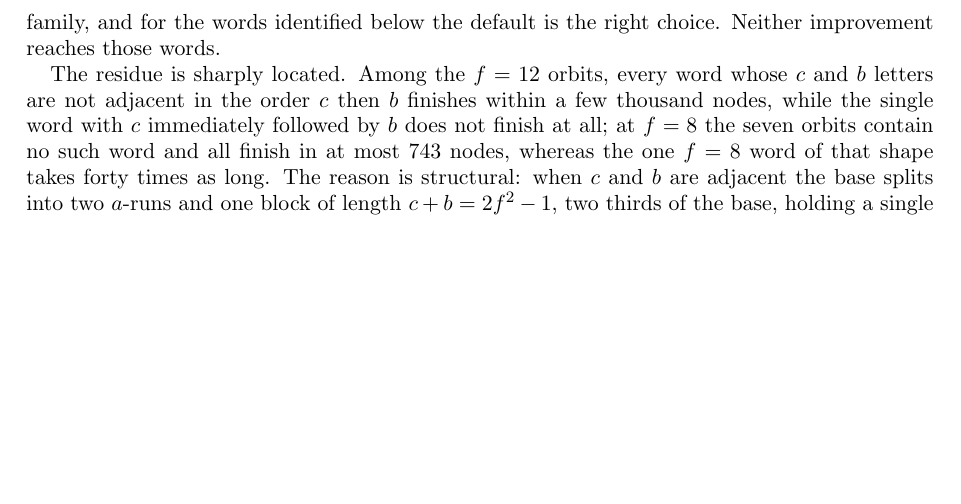
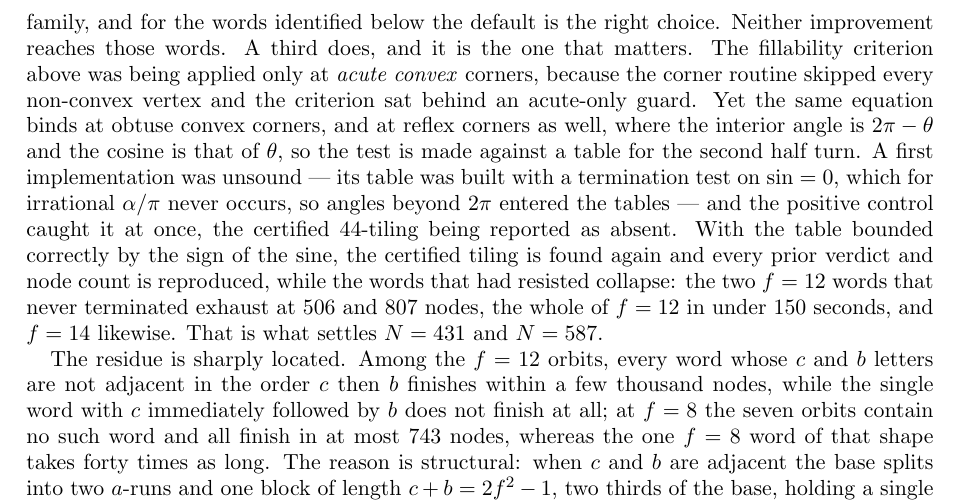
Before and after one commit to ElVec1o/erdos_634_proof, a LaTeX paper (paper/erdos-634-obstructions.tex): part of page 23 of 27, cut so that both start at the same text, the shorter picture padded with empty space. Compiled offline with pdfLaTeX.

Commit message:
N=431 and N=587 enter the papers
The main paper's unconditional list becomes 11, 23, 26, 47, 59, 66, 71, 107,
191, 431 and 587, with the mechanism for the last two: the same route at
f=12 and f=14, over 33 and 52 orbits, reached by extending the fillability
criterion.

The obstructions paper records the extension itself. The criterion - that a
corner of the uncovered region is fillable exactly when its angle is
X alpha + Y beta - was being applied only at acute convex corners, because
the corner routine skipped every non-convex vertex and the test sat behind an
acute-only guard. The same equation binds at obtuse convex corners and at
reflex ones, where the interior angle is 2 pi minus theta and the cosine is
unchanged.

It also records the failure. A first implementation was unsound: its table
terminated on sin equal to zero, which for irrational alpha over pi never
occurs, so angles past 2 pi entered the tables, and the positive control
caught it immediately by reporting the certified 44-tiling absent. With the
table bounded by the sign of the sine, that tiling is found again, every
prior verdict and node count is reproduced, and the words that had resisted
collapse - the two f=12 words that never terminated now exhaust at 506 and
807 nodes.

That is what settles N=431 and N=587.

```diff
--- a/paper/erdos-634-obstructions.tex
+++ b/paper/erdos-634-obstructions.tex
@@ -1481,7 +1481,18 @@ the $(4,2)$ orbit at $f=12$ exhausts in $565$ nodes under the default ordering a
 terminate at all under the most-constrained one. The ordering is sound either way --- completeness
 cannot depend on which vertex is filled first --- but it must be chosen per instance family, and
 for the words identified below the default is the right choice. Neither improvement reaches those
-words.
+words. A third does, and it is the one that matters. The fillability criterion above was being
+applied only at \emph{acute convex} corners, because the corner routine skipped every non-convex
+vertex and the criterion sat behind an acute-only guard. Yet the same equation binds at obtuse
+convex corners, and at reflex corners as well, where the interior angle is $2\pi-\theta$ and the
+cosine is that of $\theta$, so the test is made against a table for the second half turn. A first
+implementation was unsound --- its table was built with a termination test on $\sin=0$, which for
+irrational $\alpha/\pi$ never occurs, so angles beyond $2\pi$ entered the tables --- and the
+positive control caught it at once, the certified $44$-tiling being reported as absent. With the
+table bounded correctly by the sign of the sine, the certified tiling is found again and every
+prior verdict and node count is reproduced, while the words that had resisted collapse: the two
+$f=12$ words that never terminated exhaust at $506$ and $807$ nodes, the whole of $f=12$ in under
+$150$ seconds, and $f=14$ likewise. That is what settles $N=431$ and $N=587$.
 
 The residue is sharply located. Among the $f=12$ orbits, every word whose $c$ and $b$ letters are
 not adjacent in the order $c$ then $b$ finishes within a few thousand nodes, while the single word
```
Also changed, not shown: paper/erdos-634.tex (+10 -2 lines), paper/erdos-634-obstructions.pdf, paper/erdos-634.pdf.
